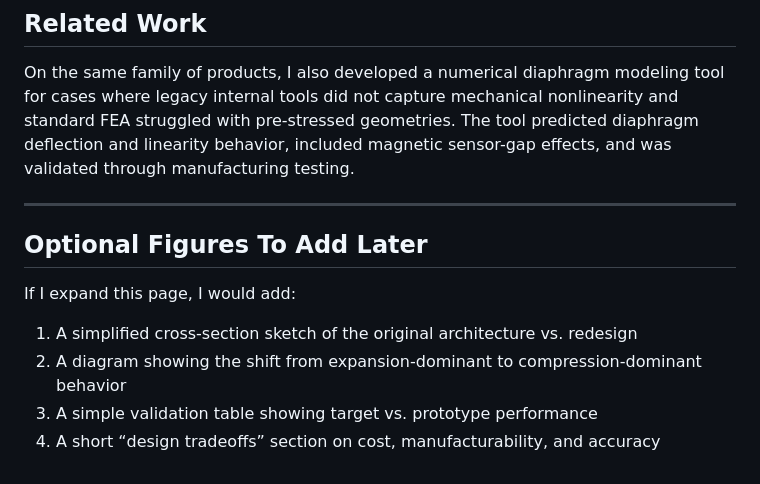
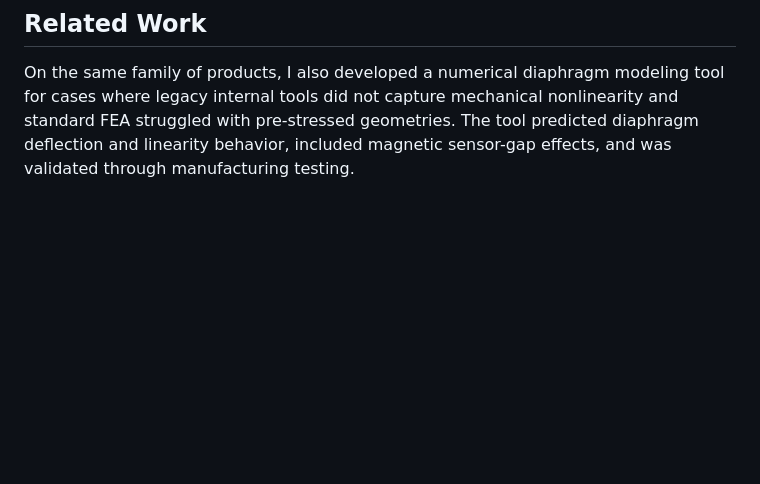
Before and after one commit to johnleiga/johnleiga.github.io, a Markdown page: transducer/index.md, the part around the change. Drawn GitHub-style; blank space fills up the shorter version.

```diff
--- a/transducer/index.md
+++ b/transducer/index.md
@@ -56,14 +56,3 @@ This was not a bracket-design exercise. It was a case where the mechanical archi
 ## Related Work
 
 On the same family of products, I also developed a numerical diaphragm modeling tool for cases where legacy internal tools did not capture mechanical nonlinearity and standard FEA struggled with pre-stressed geometries. The tool predicted diaphragm deflection and linearity behavior, included magnetic sensor-gap effects, and was validated through manufacturing testing.
-
----
-
-## Optional Figures To Add Later
-
-If I expand this page, I would add:
-
-1. A simplified cross-section sketch of the original architecture vs. redesign
-2. A diagram showing the shift from expansion-dominant to compression-dominant behavior
-3. A simple validation table showing target vs. prototype performance
-4. A short “design tradeoffs” section on cost, manufacturability, and accuracy
```
Also changed, not shown: furnace/index.md (+0 -11 lines), quant/index.md (+0 -9 lines).
